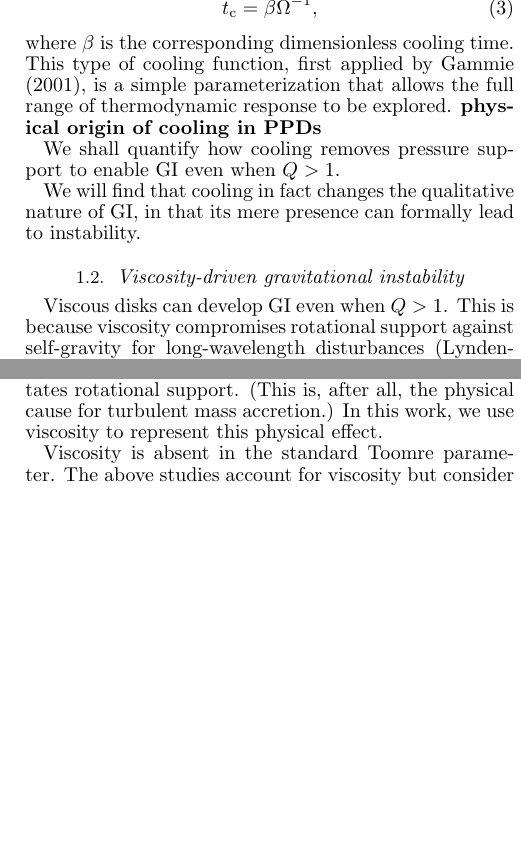
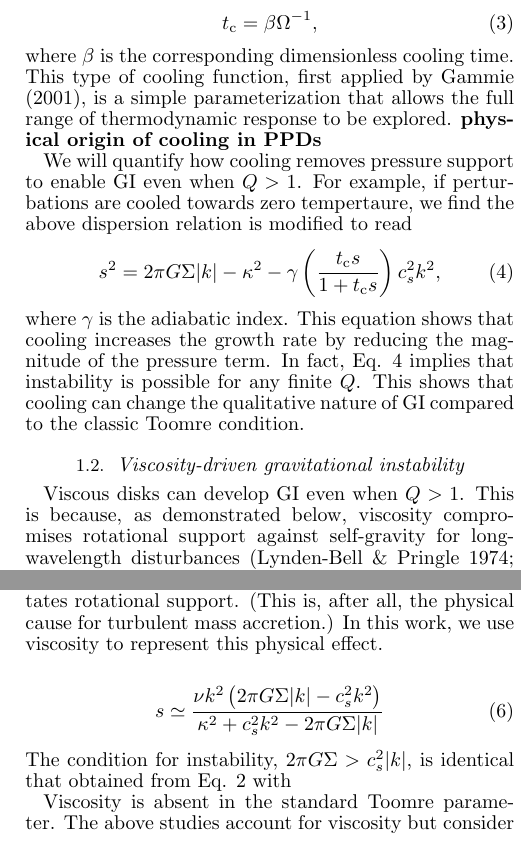
Before and after one commit to minkailin/viscsg, a LaTeX document (paper/paper3d.tex): two parts of the columns of page 2 of 11, joined at a grey line, cut at the place of the change, the shorter picture padded with empty space. Compiled offline with pdfLaTeX.

Commit message:
re-writing intro

```diff
--- a/paper/paper3d.tex
+++ b/paper/paper3d.tex
@@ -4,7 +4,7 @@
 %\usepackage{draftwatermark}
 %\usepackage{paralist}
 \shorttitle{Non-ideal Gravitational instability}
-\shortauthors{M-K.\ Lin \& K. Kratter}
+\shortauthors{M.-K.\ Lin \& K. Kratter}
 
 \usepackage{amsmath}
 \usepackage{paralist}
@@ -217,22 +219,31 @@ response to be explored.
 %stability against disk fragmentation (see below), but this is not well
 %understood.
 
-We shall quantify how cooling removes pressure support to enable GI
-even when $Q>1$.
+We will quantify how cooling removes pressure support to enable GI
+even when $Q>1$. For example, if perturbations are
+cooled towards zero tempertaure, we find the above dispersion relation is
+modified to read
+\begin{align}\label{cool_dr}
+s^2 = 2\pi G\Sigma |k| - \kappa^2 - \gamma \left(\frac{\tcool s}{1 +
+  \tcool s}\right)c_s^2k^2,
+\end{align}
+where $\gamma$ is the adiabatic index. This equation shows that
+cooling increases the growth rate by reducing the magnitude of the
+pressure term. In fact, Eq. \ref{cool_dr} implies that instability is
+possible for any finite $Q$. This shows that cooling can change the
+qualitative nature of GI compared to the classic Toomre condition.
 
-
-
-
-
-We will find that cooling in fact changes the
-qualitative nature of GI, in that its mere presence can
-formally lead to instability.
+%Eq. \ref{cool_dr} is a cubic in $s$ and differs qualitatively from the
+%classic result, Eq. \ref{classic_dr}, which is quadratic in $s$. In
+%fact,
+%We will find that cooling in fact changes the
+%qualitative nature of GI, in that its mere presence can
+%formally lead to instability.
 
 \subsection{Viscosity-driven gravitational instability}
 %there is also viscous damping which stabilizes
-Viscous disks can develop GI even when $Q>1$. This is because
-viscosity compromises rotational support against self-gravity for
-long-wavelength disturbances
+Viscous disks can develop GI even when $Q>1$. This is because, as demonstrated below, viscosity compromises rotational support against
+self-gravity for long-wavelength disturbances
 \citep{lynden-bell74,willerding92,gammie96}. A similar effect
 occurs in dusty fluids where the required frictional forces are
 provided by dust-gas drag \citep{ward00, takahashi14}. In fact, this
@@ -260,6 +271,19 @@ support. (This is, after all, the physical cause for turbulent mass
 accretion.) In this work, we use viscosity to represent this physical
 effect.
 
+
+
+
+\begin{align}
+s \simeq \frac{\nu k^2\left(2\pi G\Sigma |k| -
+  c_s^2k^2\right)}{\kappa^2 + c_s^2k^2 - 2\pi G\Sigma|k|}
+\end{align}
+The condition for instability,
+%\begin{align}
+$  2\pi G \Sigma > c_s^2|k|$, is identical that obtained from
+Eq. \ref{classic_dr} with
+%\end{align}
+
 Viscosity is absent in the standard Toomre parameter. The above
 studies account for viscosity but consider isothermal disks. On the
 other hand, proper inclusion of viscosity should also account for
```
Also changed, not shown: paper/paper3d.tex (17 more changed lines).
